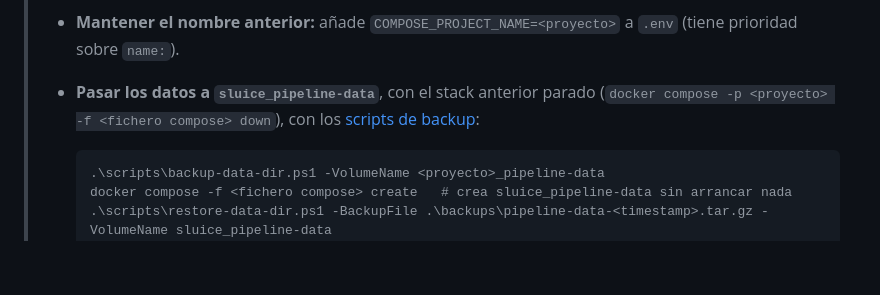
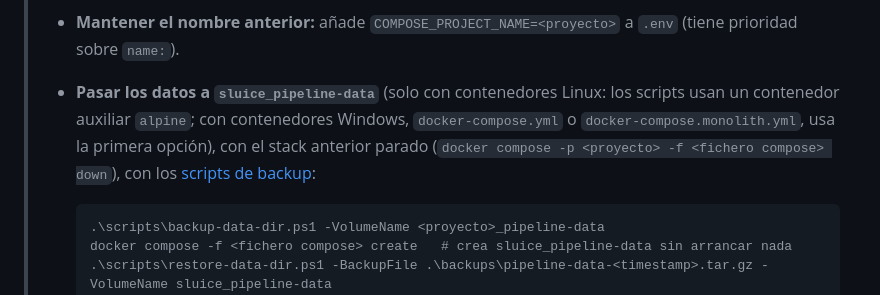
Before and after one commit to staroffire28/Sluice, a Markdown page: docs/guia-usuario/03-installation.es.md, the part around the change. GitHub-like rendering; blank space fills up the shorter version.

Commit message:
no-mistakes(review): Scope data-move migration option to Linux containers

````diff
--- a/docs/guia-usuario/03-installation.es.md
+++ b/docs/guia-usuario/03-installation.es.md
@@ -91,7 +91,7 @@ Luego abre `http://localhost:58472/login`, inicia sesión con tu `UI_API_KEY` (c
 > **Nombre de proyecto `sluice`:** los compose fijan `name: sluice`, así que el volumen es siempre `sluice_pipeline-data`, sea cual sea la carpeta desde la que los ejecutes. Antes, Compose tomaba el nombre del proyecto de la carpeta: si desplegaste desde una carpeta que no se llama `Sluice`, tus datos están en `<proyecto>_pipeline-data`, donde `<proyecto>` es el nombre de esa carpeta en minúsculas (compruébalo con `docker volume ls`), y la actualización arrancaría el stack con un volumen nuevo y vacío. Antes del paso 2, elige una opción:
 >
 > - **Mantener el nombre anterior:** añade `COMPOSE_PROJECT_NAME=<proyecto>` a `.env` (tiene prioridad sobre `name:`).
-> - **Pasar los datos a `sluice_pipeline-data`**, con el stack anterior parado (`docker compose -p <proyecto> -f <fichero compose> down`), con los [scripts de backup](../BACKUP.md):
+> - **Pasar los datos a `sluice_pipeline-data`** (solo con contenedores Linux: los scripts usan un contenedor auxiliar `alpine`; con contenedores Windows, `docker-compose.yml` o `docker-compose.monolith.yml`, usa la primera opción), con el stack anterior parado (`docker compose -p <proyecto> -f <fichero compose> down`), con los [scripts de backup](../BACKUP.md):
 >
 >   ```powershell
 >   .\scripts\backup-data-dir.ps1 -VolumeName <proyecto>_pipeline-data
````
Also changed, not shown: docs/guia-usuario/03-installation.md (+1 -1 lines).
